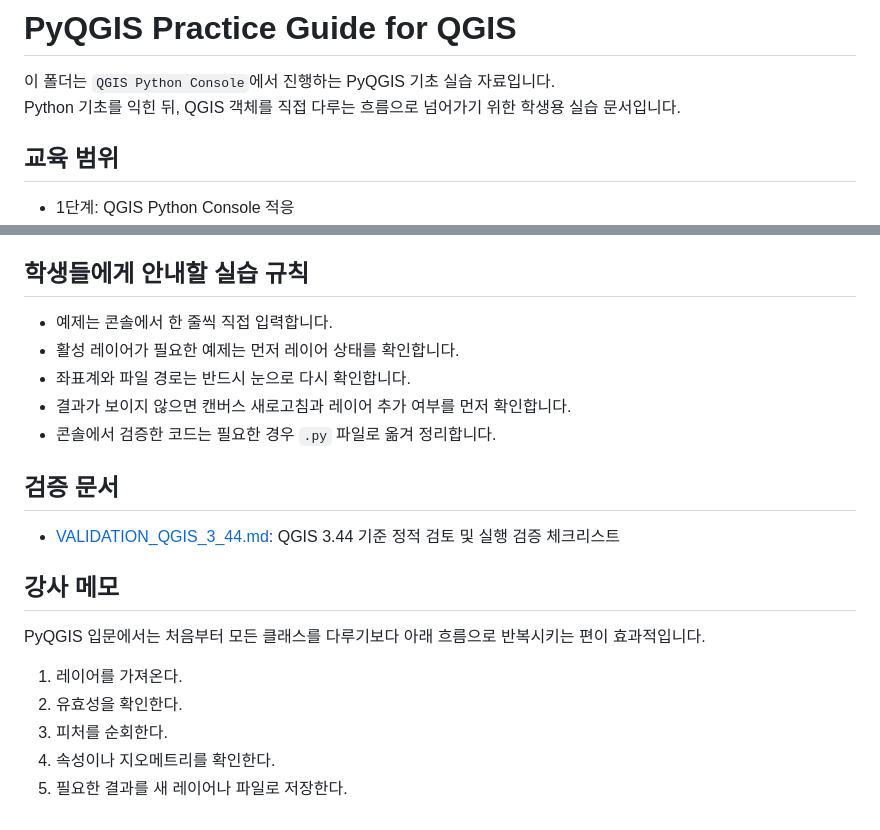
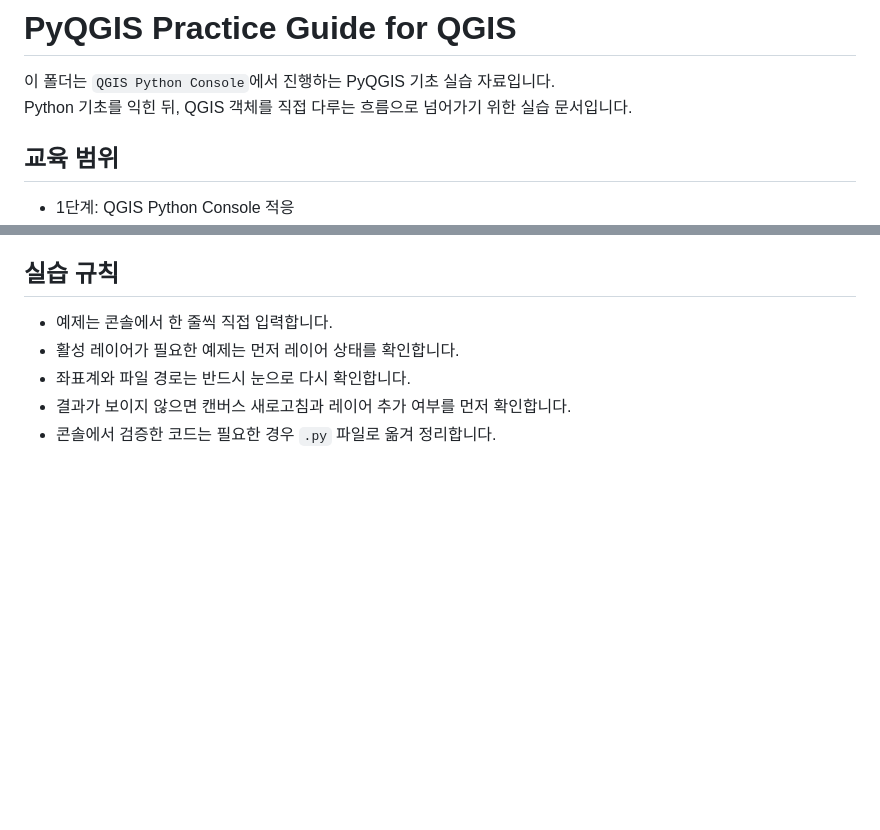
Before and after one commit to mapplus/geoedu-pyqgis, a Markdown page: PyQGIS/README.md, 2 parts joined by grey strips. Drawn GitHub-style; blank space fills up the shorter version.

```diff
--- a/PyQGIS/README.md
+++ b/PyQGIS/README.md
@@ -1,7 +1,7 @@
 # PyQGIS Practice Guide for QGIS
 
 이 폴더는 `QGIS Python Console`에서 진행하는 PyQGIS 기초 실습 자료입니다.
-Python 기초를 익힌 뒤, QGIS 객체를 직접 다루는 흐름으로 넘어가기 위한 학생용 실습 문서입니다.
+Python 기초를 익힌 뒤, QGIS 객체를 직접 다루는 흐름으로 넘어가기 위한 실습 문서입니다.
 
 ## 교육 범위
 
@@ -81,24 +81,10 @@ print(QgsProject.instance().mapLayers())
 - 파일 입출력 -> 결과 저장, 로그 저장, 레이어 내보내기
 - 예외 처리 -> 레이어 누락, 경로 오류, 필드 없음 대응
 
-## 학생들에게 안내할 실습 규칙
+## 실습 규칙
 
 - 예제는 콘솔에서 한 줄씩 직접 입력합니다.
 - 활성 레이어가 필요한 예제는 먼저 레이어 상태를 확인합니다.
 - 좌표계와 파일 경로는 반드시 눈으로 다시 확인합니다.
 - 결과가 보이지 않으면 캔버스 새로고침과 레이어 추가 여부를 먼저 확인합니다.
 - 콘솔에서 검증한 코드는 필요한 경우 `.py` 파일로 옮겨 정리합니다.
-
-## 검증 문서
-
-- [VALIDATION_QGIS_3_44.md](./VALIDATION_QGIS_3_44.md): QGIS 3.44 기준 정적 검토 및 실행 검증 체크리스트
-
-## 강사 메모
-
-PyQGIS 입문에서는 처음부터 모든 클래스를 다루기보다 아래 흐름으로 반복시키는 편이 효과적입니다.
-
-1. 레이어를 가져온다.
-2. 유효성을 확인한다.
-3. 피처를 순회한다.
-4. 속성이나 지오메트리를 확인한다.
-5. 필요한 결과를 새 레이어나 파일로 저장한다.
```
